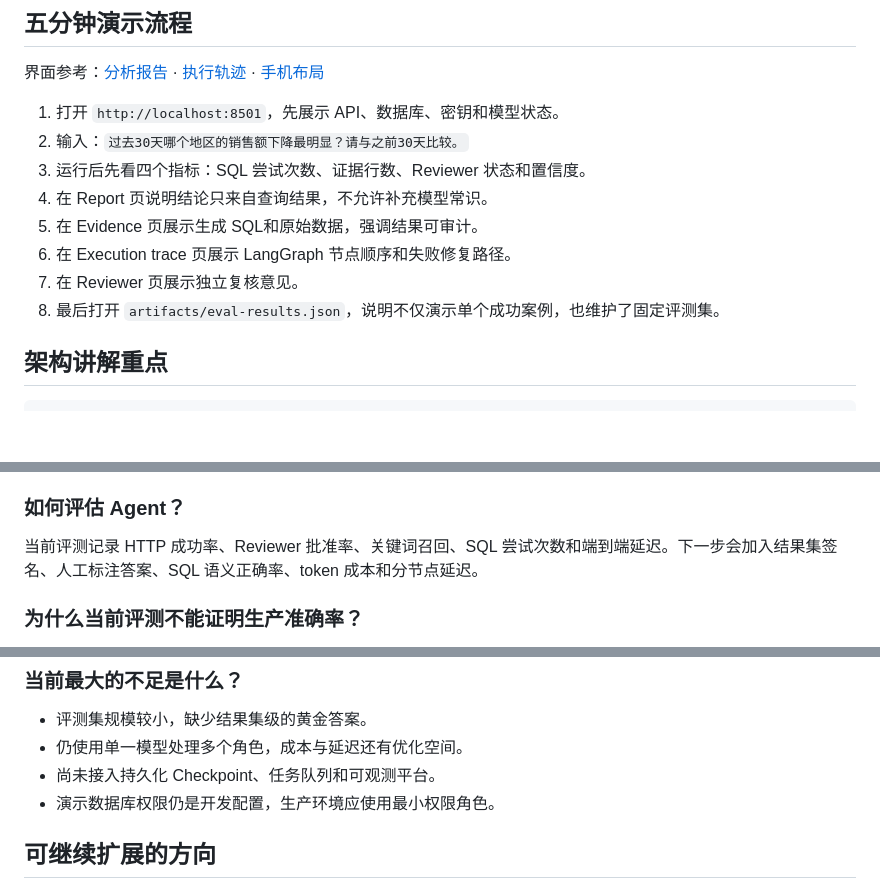
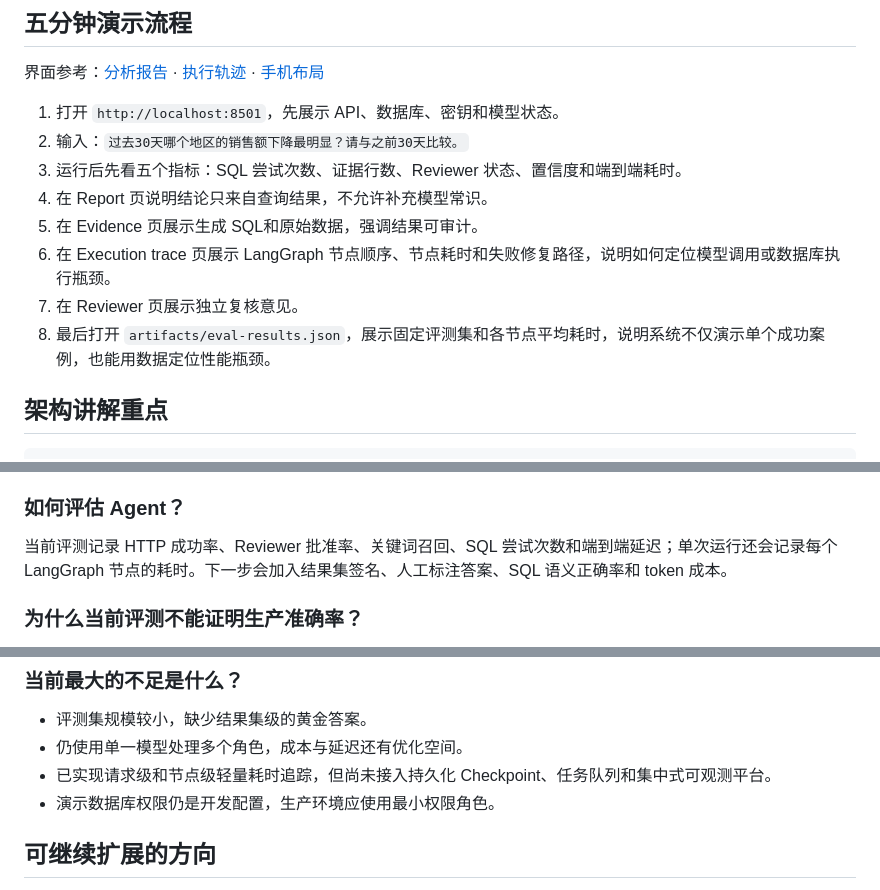
Before and after one commit to Miyushen/ai, a Markdown page: docs/INTERVIEW_GUIDE.md, 3 parts joined by grey strips. Drawn GitHub-style; blank space fills up the shorter version.

```diff
--- a/docs/INTERVIEW_GUIDE.md
+++ b/docs/INTERVIEW_GUIDE.md
@@ -20,12 +20,12 @@ InsightAgent 是一个基于 LangGraph 的自主数据分析智能体。用户
 
 1. 打开 `http://localhost:8501`，先展示 API、数据库、密钥和模型状态。
 2. 输入：`过去30天哪个地区的销售额下降最明显？请与之前30天比较。`
-3. 运行后先看四个指标：SQL 尝试次数、证据行数、Reviewer 状态和置信度。
+3. 运行后先看五个指标：SQL 尝试次数、证据行数、Reviewer 状态、置信度和端到端耗时。
 4. 在 Report 页说明结论只来自查询结果，不允许补充模型常识。
 5. 在 Evidence 页展示生成 SQL和原始数据，强调结果可审计。
-6. 在 Execution trace 页展示 LangGraph 节点顺序和失败修复路径。
+6. 在 Execution trace 页展示 LangGraph 节点顺序、节点耗时和失败修复路径，说明如何定位模型调用或数据库执行瓶颈。
 7. 在 Reviewer 页展示独立复核意见。
-8. 最后打开 `artifacts/eval-results.json`，说明不仅演示单个成功案例，也维护了固定评测集。
+8. 最后打开 `artifacts/eval-results.json`，展示固定评测集和各节点平均耗时，说明系统不仅演示单个成功案例，也能用数据定位性能瓶颈。
 
 ## 架构讲解重点
 
@@ -75,7 +75,7 @@ Schema 来自数据库实时内省；Analyst 只收到 SQL、列名和有限数
 
 ### 如何评估 Agent？
 
-当前评测记录 HTTP 成功率、Reviewer 批准率、关键词召回、SQL 尝试次数和端到端延迟。下一步会加入结果集签名、人工标注答案、SQL 语义正确率、token 成本和分节点延迟。
+当前评测记录 HTTP 成功率、Reviewer 批准率、关键词召回、SQL 尝试次数和端到端延迟；单次运行还会记录每个 LangGraph 节点的耗时。下一步会加入结果集签名、人工标注答案、SQL 语义正确率和 token 成本。
 
 ### 为什么当前评测不能证明生产准确率？
 
@@ -93,7 +93,7 @@ Schema 来自数据库实时内省；Analyst 只收到 SQL、列名和有限数
 
 - 评测集规模较小，缺少结果集级的黄金答案。
 - 仍使用单一模型处理多个角色，成本与延迟还有优化空间。
-- 尚未接入持久化 Checkpoint、任务队列和可观测平台。
+- 已实现请求级和节点级轻量耗时追踪，但尚未接入持久化 Checkpoint、任务队列和集中式可观测平台。
 - 演示数据库权限仍是开发配置，生产环境应使用最小权限角色。
 
 ## 可继续扩展的方向
```
Also changed, not shown: README.md (+4 -3 lines), docs/screenshots/insight-agent-demo.png, docs/screenshots/insight-agent-mobile.png, docs/screenshots/insight-agent-trace.png, 9 other files.
